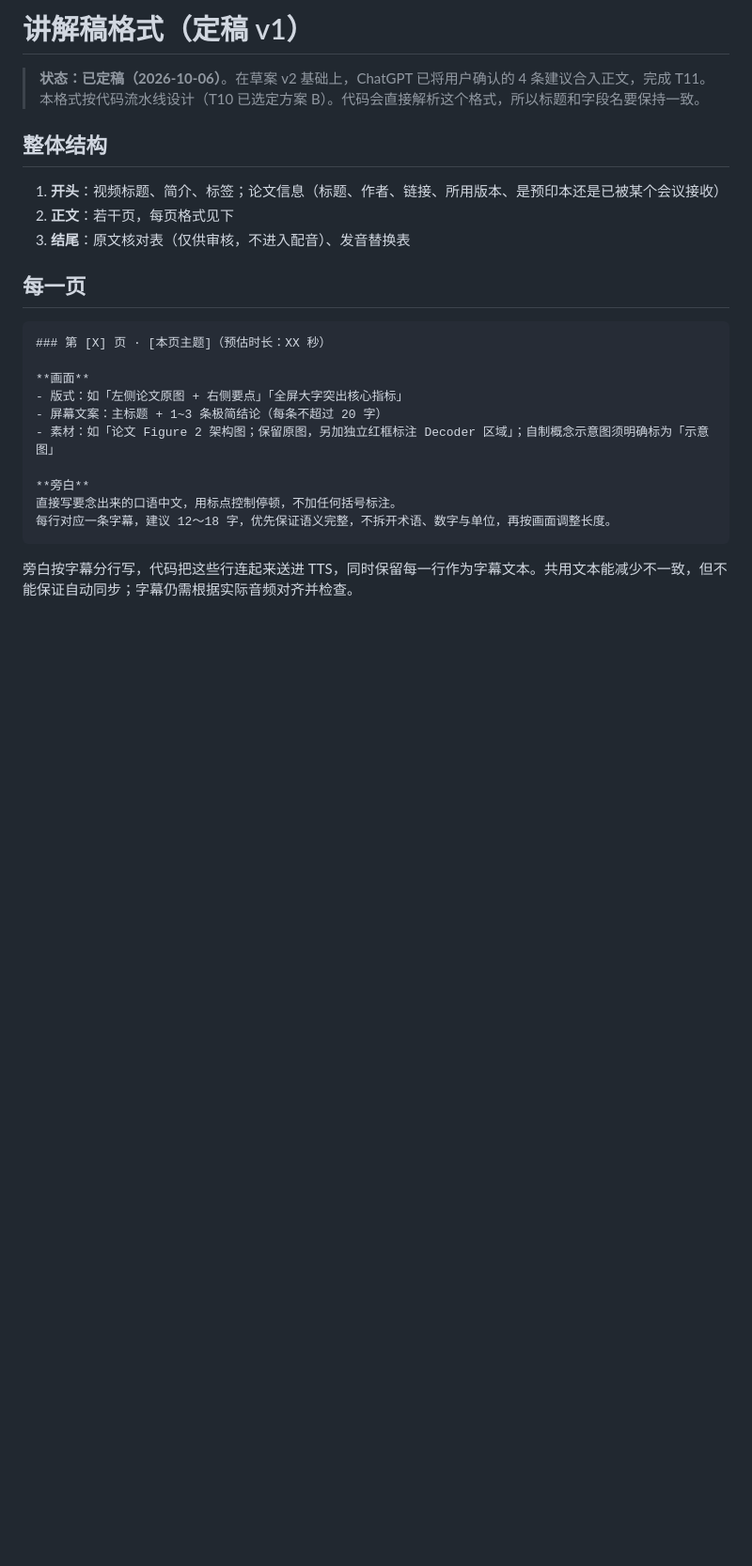
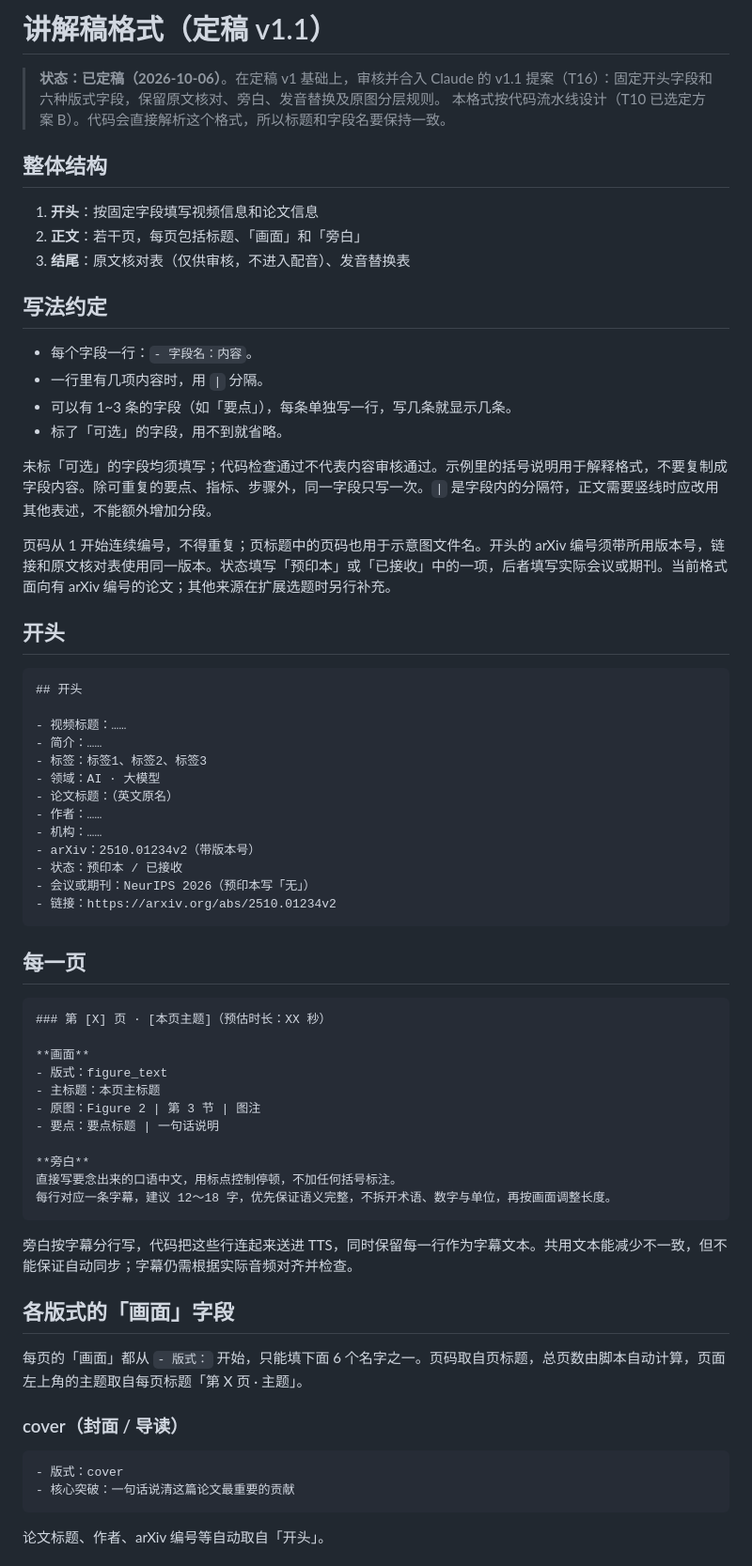
Before and after one commit to MontagneMount/dailypaper, a Markdown page: docs/script-format.md, the part around one of its changes. Shown at 94% size. GitHub-like rendering; blank space fills up the shorter version.

````diff
--- a/docs/script-format.md
+++ b/docs/script-format.md
@@ -1,13 +1,42 @@
-# 讲解稿格式（定稿 v1）
+# 讲解稿格式（定稿 v1.1）
 
-> **状态：已定稿（2026-10-06）**。在草案 v2 基础上，ChatGPT 已将用户确认的 4 条建议合入正文，完成 T11。
+> **状态：已定稿（2026-10-06）**。在定稿 v1 基础上，审核并合入 Claude 的 v1.1 提案（T16）：固定开头字段和六种版式字段，保留原文核对、旁白、发音替换及原图分层规则。
 > 本格式按代码流水线设计（T10 已选定方案 B）。代码会直接解析这个格式，所以标题和字段名要保持一致。
 
 ## 整体结构
 
-1. **开头**：视频标题、简介、标签；论文信息（标题、作者、链接、所用版本、是预印本还是已被某个会议接收）
-2. **正文**：若干页，每页格式见下
+1. **开头**：按固定字段填写视频信息和论文信息
+2. **正文**：若干页，每页包括标题、「画面」和「旁白」
 3. **结尾**：原文核对表（仅供审核，不进入配音）、发音替换表
+
+## 写法约定
+
+- 每个字段一行：`- 字段名：内容`。
+- 一行里有几项内容时，用 ` | ` 分隔。
+- 可以有 1~3 条的字段（如「要点」），每条单独写一行，写几条就显示几条。
+- 标了「可选」的字段，用不到就省略。
+
+未标「可选」的字段均须填写；代码检查通过不代表内容审核通过。示例里的括号说明用于解释格式，不要复制成字段内容。除可重复的要点、指标、步骤外，同一字段只写一次。` | ` 是字段内的分隔符，正文需要竖线时应改用其他表述，不能额外增加分段。
+
+页码从 1 开始连续编号，不得重复；页标题中的页码也用于示意图文件名。开头的 arXiv 编号须带所用版本号，链接和原文核对表使用同一版本。状态填写「预印本」或「已接收」中的一项，后者填写实际会议或期刊。当前格式面向有 arXiv 编号的论文；其他来源在扩展选题时另行补充。
+
+## 开头
+
+```markdown
+## 开头
+
+- 视频标题：……
+- 简介：……
+- 标签：标签1、标签2、标签3
+- 领域：AI · 大模型
+- 论文标题：（英文原名）
+- 作者：……
+- 机构：……
+- arXiv：2510.01234v2（带版本号）
+- 状态：预印本 / 已接收
+- 会议或期刊：NeurIPS 2026（预印本写「无」）
+- 链接：https://arxiv.org/abs/2510.01234v2
+```
 
 ## 每一页
 
@@ -15,9 +44,10 @@
 ### 第 [X] 页 · [本页主题]（预估时长：XX 秒）
 
 **画面**
-- 版式：如「左侧论文原图 + 右侧要点」「全屏大字突出核心指标」
-- 屏幕文案：主标题 + 1~3 条极简结论（每条不超过 20 字）
-- 素材：如「论文 Figure 2 架构图；保留原图，另加独立红框标注 Decoder 区域」；自制概念示意图须明确标为「示意图」
+- 版式：figure_text
+- 主标题：本页主标题
+- 原图：Figure 2 | 第 3 节 | 图注
+- 要点：要点标题 | 一句话说明
 
 **旁白**
 直接写要念出来的口语中文，用标点控制停顿，不加任何括号标注。
@@ -25,3 +55,17 @@
 ```
 
 旁白按字幕分行写，代码把这些行连起来送进 TTS，同时保留每一行作为字幕文本。共用文本能减少不一致，但不能保证自动同步；字幕仍需根据实际音频对齐并检查。
+
+## 各版式的「画面」字段
+
+每页的「画面」都从 `- 版式：` 开始，只能填下面 6 个名字之一。页码取自页标题，总页数由脚本自动计算，页面左上角的主题取自每页标题「第 X 页 · 主题」。
+
+### cover（封面 / 导读）
+
+```markdown
+- 版式：cover
+- 核心突破：一句话说清这篇论文最重要的贡献
+```
+
+论文标题、作者、arXiv 编号等自动取自「开头」。
+
````
Also changed, not shown: other parts of docs/script-format.md (+74 -0 lines), docs/proposals/script-format-v1.1.md (+1 -1 lines).
